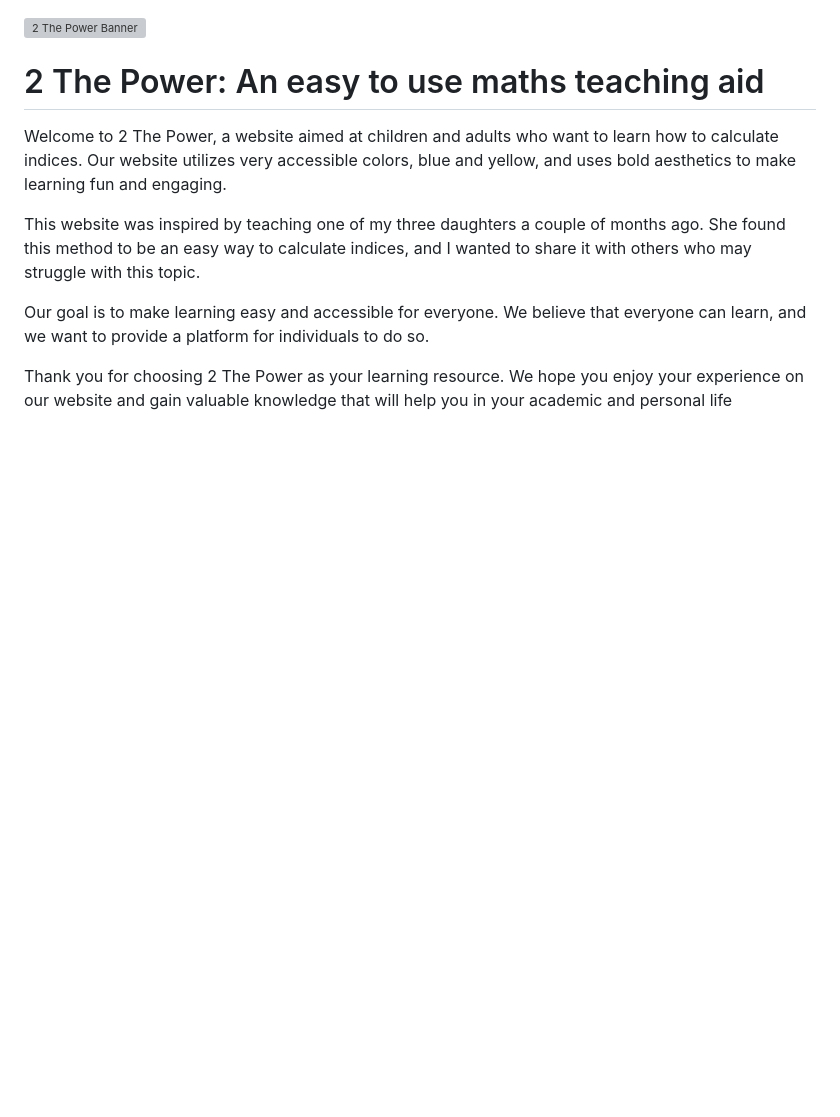
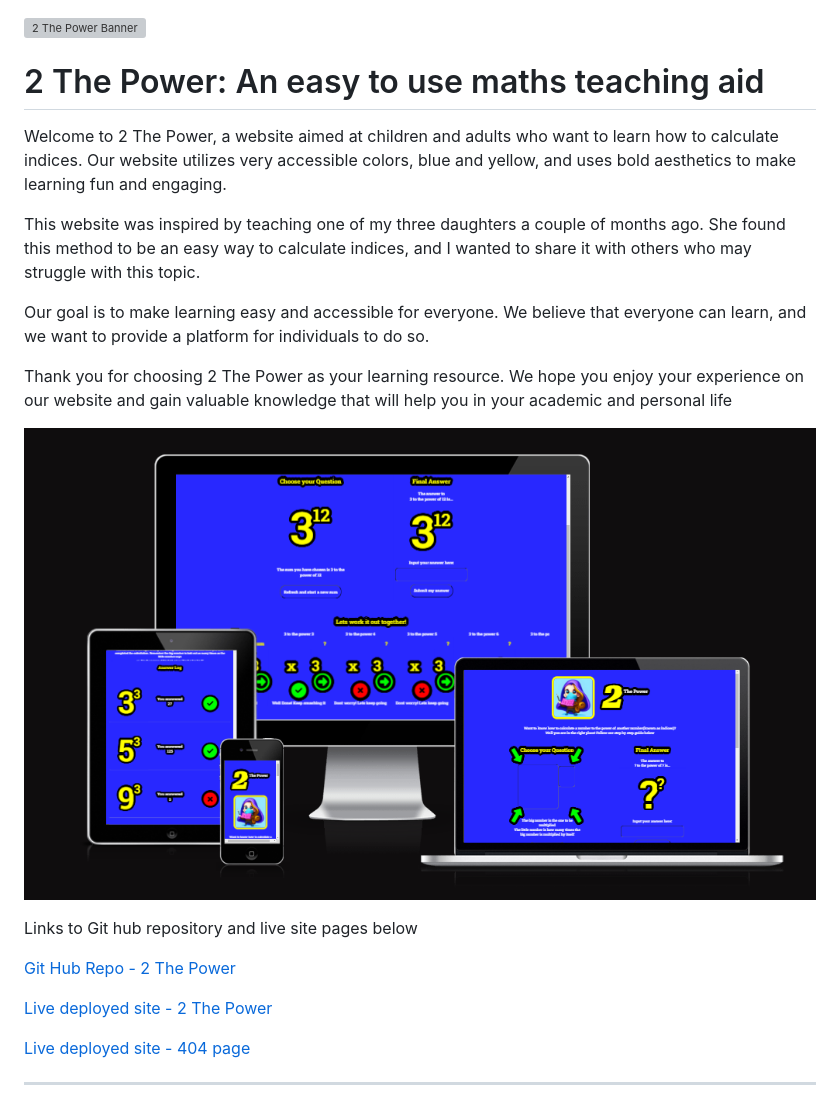
Before and after one commit to Bowlesy666/2thepower, a Markdown page: README.md, the part around the change. Rendered like a GitHub page; pictures changed too: assets/images/responsive-screenshot.png (added); blank space fills up the shorter version; grey boxes are pictures that could not be loaded.

Commit message:
README.md intro complete

```diff
--- a/README.md
+++ b/README.md
@@ -8,3 +8,15 @@ This website was inspired by teaching one of my three daughters a couple of mont
 Our goal is to make learning easy and accessible for everyone. We believe that everyone can learn, and we want to provide a platform for individuals to do so.
 
 Thank you for choosing 2 The Power as your learning resource. We hope you enjoy your experience on our website and gain valuable knowledge that will help you in your academic and personal life
+
+![Am i reponsive - 2 The Power Screenshot](assets/images/responsive-screenshot.png)
+
+Links to Git hub repository and live site pages below
+
+[Git Hub Repo - 2 The Power](https://github.com/Bowlesy666/2thepower)
+
+[Live deployed site - 2 The Power](https://bowlesy666.github.io/2thepower/)
+
+[Live deployed site - 404 page](https://bowlesy666.github.io/2thepower/404.html)
+
+___
```
